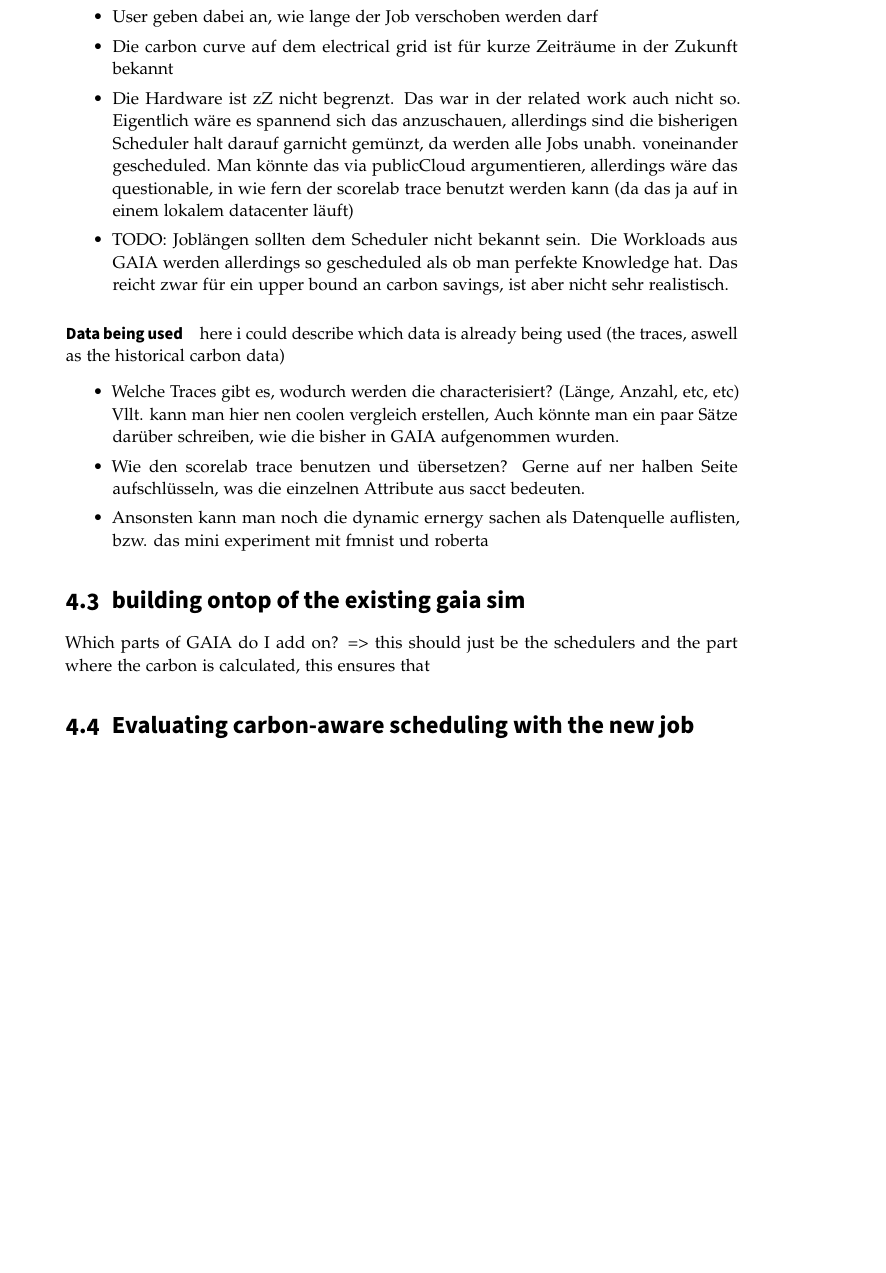
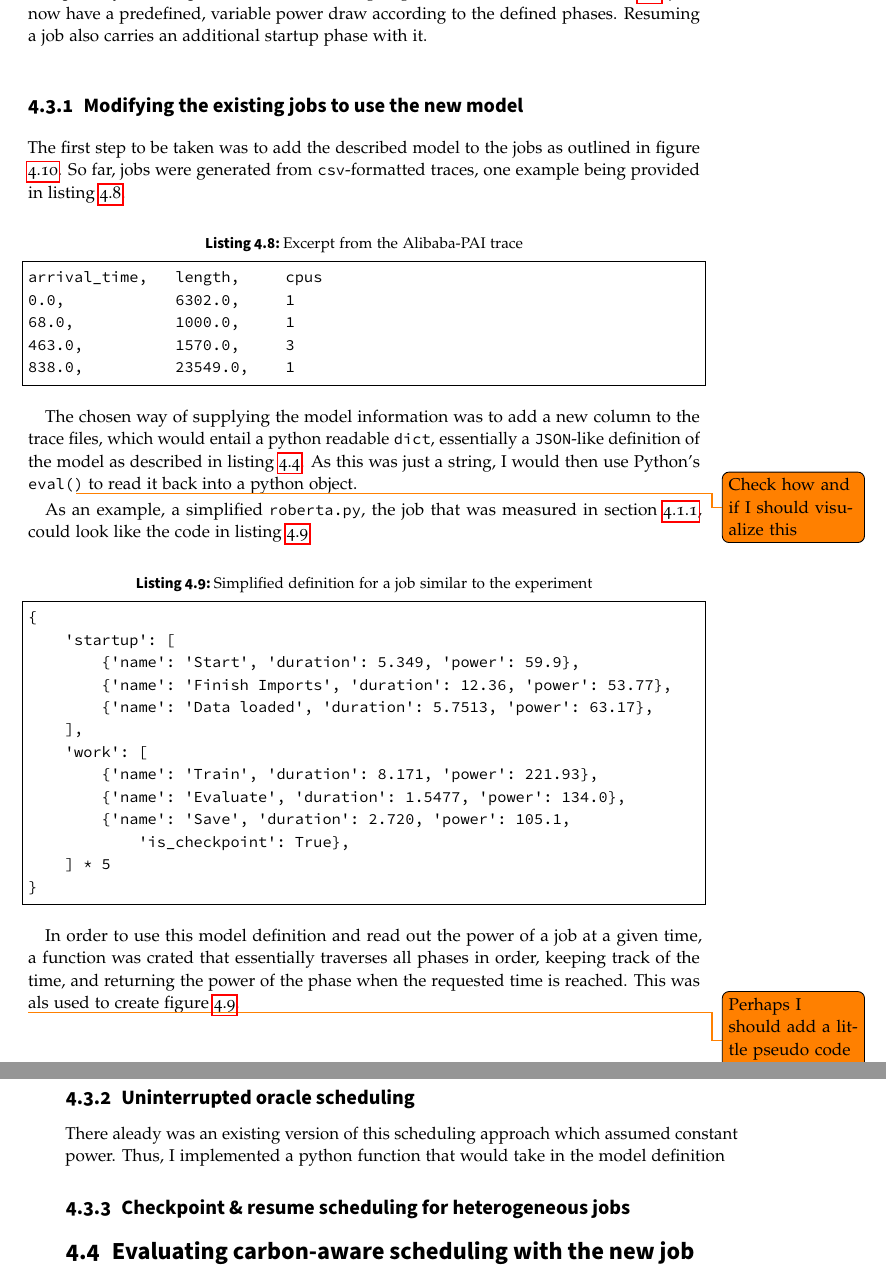
Before and after one commit to Quacck/master-thesis, a LaTeX thesis (thesis.tex, which reads content/4_methodology.tex): part of page 36 of 45 before the commit and two parts of pages 37 and 38 of 47 after it, the two joined at a grey line, cut at the place of the change, the shorter picture padded with empty space. The pictures show the PDF file thesis.pdf that the author committed with the source.

Commit message:
Add a lot of high quality final-version methodology - mostly describing the simulation

```diff
--- a/content/4_methodology.tex
+++ b/content/4_methodology.tex
@@ -449 +454,3 @@ I would first like to describe the existing testbed in detail to make it clear w
+    \label{fig:class_diagram}
+\end{figure}
 
@@ -462,11 +488,4 @@ Stuff I should describe about the simulation before I added anything:
 
-\begin{itemize}
-    \item Joblängen sind bekannt
-    \item Jobs können zeitlich verschoben werden (begründet daraus, dass sie als Batch Jobs submitted werden, andere Jobs werden hierbei nicht betrachtet)
-    \item User geben dabei an, wie lange der Job verschoben werden darf
-    \item Die carbon curve auf dem electrical grid ist für kurze Zeiträume in der Zukunft bekannt
-    \item Die Hardware ist zZ nicht begrenzt. Das war in der related work auch nicht so. Eigentlich wäre es spannend sich das anzuschauen, allerdings sind die bisherigen Scheduler halt darauf garnicht gemünzt, da werden alle Jobs unabh. voneinander gescheduled. Man könnte das via publicCloud argumentieren, allerdings wäre das questionable, in wie fern der scorelab trace benutzt werden kann (da das ja auf in einem lokalem datacenter läuft)
-    \item TODO: Joblängen sollten dem Scheduler nicht bekannt sein. Die Workloads aus GAIA werden allerdings so gescheduled als ob man perfekte Knowledge hat. Das reicht zwar für ein upper bound an carbon savings, ist aber nicht sehr realistisch.
-\end{itemize}
+I would first like to summarize assumption that GAIA makes on the problem of carbon aware scheduling:
 
-\paragraph{Data being used}
+\begin{enumerate}
@@ -473,16 +497,52 @@ Stuff I should describe about the simulation before I added anything:
+\end{enumerate}
 
-here i could describe which data is already being used (the traces, aswell as the historical carbon data)
-\begin{itemize}
-    \item Welche Traces gibt es, wodurch werden die characterisiert? (Länge, Anzahl, etc, etc) Vllt. kann man hier nen coolen vergleich erstellen, Auch könnte man ein paar Sätze darüber schreiben, wie die bisher in GAIA aufgenommen wurden.
-    \item Wie den scorelab trace benutzen und übersetzen? Gerne auf ner halben Seite aufschlüsseln, was die einzelnen Attribute aus sacct bedeuten.
-    \item Ansonsten kann man noch die dynamic ernergy sachen als Datenquelle auflisten, bzw. das mini experiment mit fmnist und roberta
-\end{itemize}
+Especially the last point will be modified going further. As shown in section \ref{sec:improving_the_model}, jobs now have a predefined, variable power draw according to the defined phases. Resuming a job also carries an additional startup phase with it.
 
+\subsection{Modifying the existing jobs to use the new model}
 
-\section{building ontop of the existing gaia sim}
+The first step to be taken was to add the described model to the jobs as outlined in figure \ref{fig:class_diagram}.
+So far, jobs were generated from \verb|csv|-formatted traces, one example being provided in listing \ref{list:trace_csv}.
 
-Which parts of GAIA do I add on?
-=> this should just be the schedulers and the part where the carbon is calculated, this ensures that
+\begin{lstlisting}[frame=single, numbers=none, caption={Excerpt from the Alibaba-PAI trace}, label={list:trace_csv}, basicstyle=\ttfamily]
+arrival_time,   length,     cpus
+0.0,            6302.0,     1
+68.0,           1000.0,     1
+463.0,          1570.0,     3
+838.0,          23549.0,    1
+\end{lstlisting}
+
+The chosen way of supplying the model information was to add a new column to the trace files, which would entail a python readable \verb|dict|, essentially a \verb|JSON|-like definition of the model as described in listing \ref{listing:model_python}.
+As this was just a string, I would then use Python's \verb|eval()| to read it back into a python object.\todo{Check how and if I should visualize this}
+
+As an example, a simplified \verb|roberta.py|, the job that was measured in section \ref{sec:power_measurements}, could look like the code in listing \ref{list:roberta_model_definition}
+
+\begin{lstlisting}[frame=single, numbers=none, caption={Simplified definition for a job similar to the experiment}, label={list:roberta_model_definition}, basicstyle=\ttfamily]
+{
+    'startup': [
+        {'name': 'Start', 'duration': 5.349, 'power': 59.9},
+        {'name': 'Finish Imports', 'duration': 12.36, 'power': 53.77},
+        {'name': 'Data loaded', 'duration': 5.7513, 'power': 63.17},
+    ],
+    'work': [
+        {'name': 'Train', 'duration': 8.171, 'power': 221.93},
+        {'name': 'Evaluate', 'duration': 1.5477, 'power': 134.0},
+        {'name': 'Save', 'duration': 2.720, 'power': 105.1,
+            'is_checkpoint': True},
+    ] * 5
+}
+\end{lstlisting}
+
+In order to use this model definition and read out the power of a job at a given time, a function was crated that essentially traverses all phases in order, keeping track of the time, and returning the power of the phase when the requested time is reached.
+This was als used to create figure \ref{fig:model_overlaid}.
+
+\todo{Perhaps I should add a little pseudo code to explain this.}
+
+\subsection{Uninterrupted oracle scheduling}
+
+There aleady was an existing version of this scheduling approach which assumed constant power.
+Thus, I implemented a python function that would take in the model definition
+
+\subsection{{Checkpoint \& resume scheduling for heterogeneous jobs}}
 
 \section{Evaluating carbon-aware scheduling with the new job model}
 
```
Also changed, not shown: images/MA Thesis Diagram.pdf (added), thesis.pdf, content/4_methodology.tex (45 more changed lines).
